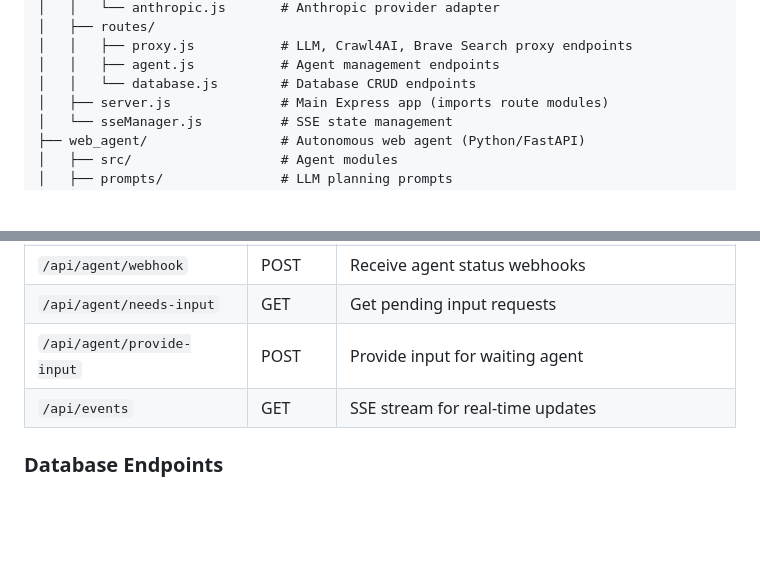
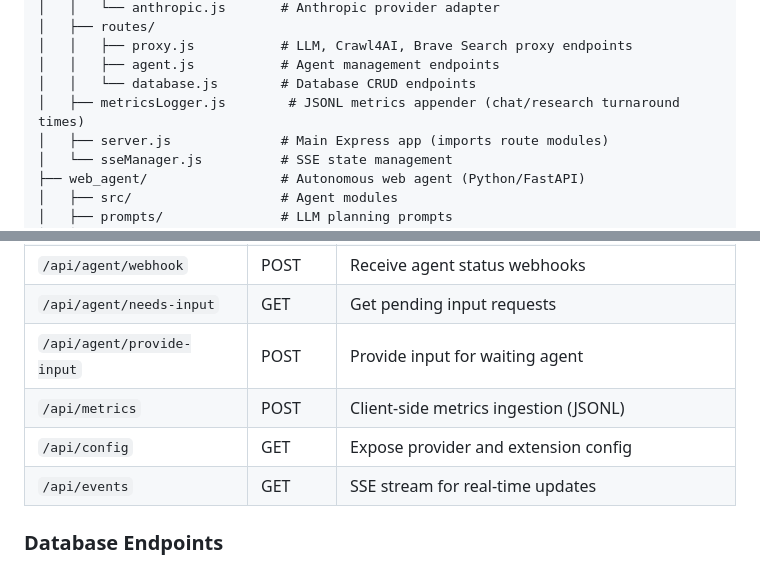
Before and after one commit to johne16/WebChat, a Markdown page: README.md, 2 parts joined by grey strips. GitHub-like rendering; blank space fills up the shorter version.

```diff
--- a/README.md
+++ b/README.md
@@ -219,6 +219,7 @@ Profile data is encrypted with AES-256-GCM (PBKDF2, 100k iterations). Passphrase
 │   │   ├── proxy.js           # LLM, Crawl4AI, Brave Search proxy endpoints
 │   │   ├── agent.js           # Agent management endpoints
 │   │   └── database.js        # Database CRUD endpoints
+│   ├── metricsLogger.js        # JSONL metrics appender (chat/research turnaround times)
 │   ├── server.js              # Main Express app (imports route modules)
 │   └── sseManager.js          # SSE state management
 ├── web_agent/                 # Autonomous web agent (Python/FastAPI)
@@ -248,6 +249,8 @@ Profile data is encrypted with AES-256-GCM (PBKDF2, 100k iterations). Passphrase
 | `/api/agent/webhook` | POST | Receive agent status webhooks |
 | `/api/agent/needs-input` | GET | Get pending input requests |
 | `/api/agent/provide-input` | POST | Provide input for waiting agent |
+| `/api/metrics` | POST | Client-side metrics ingestion (JSONL) |
+| `/api/config` | GET | Expose provider and extension config |
 | `/api/events` | GET | SSE stream for real-time updates |
 
 ### Database Endpoints
```
